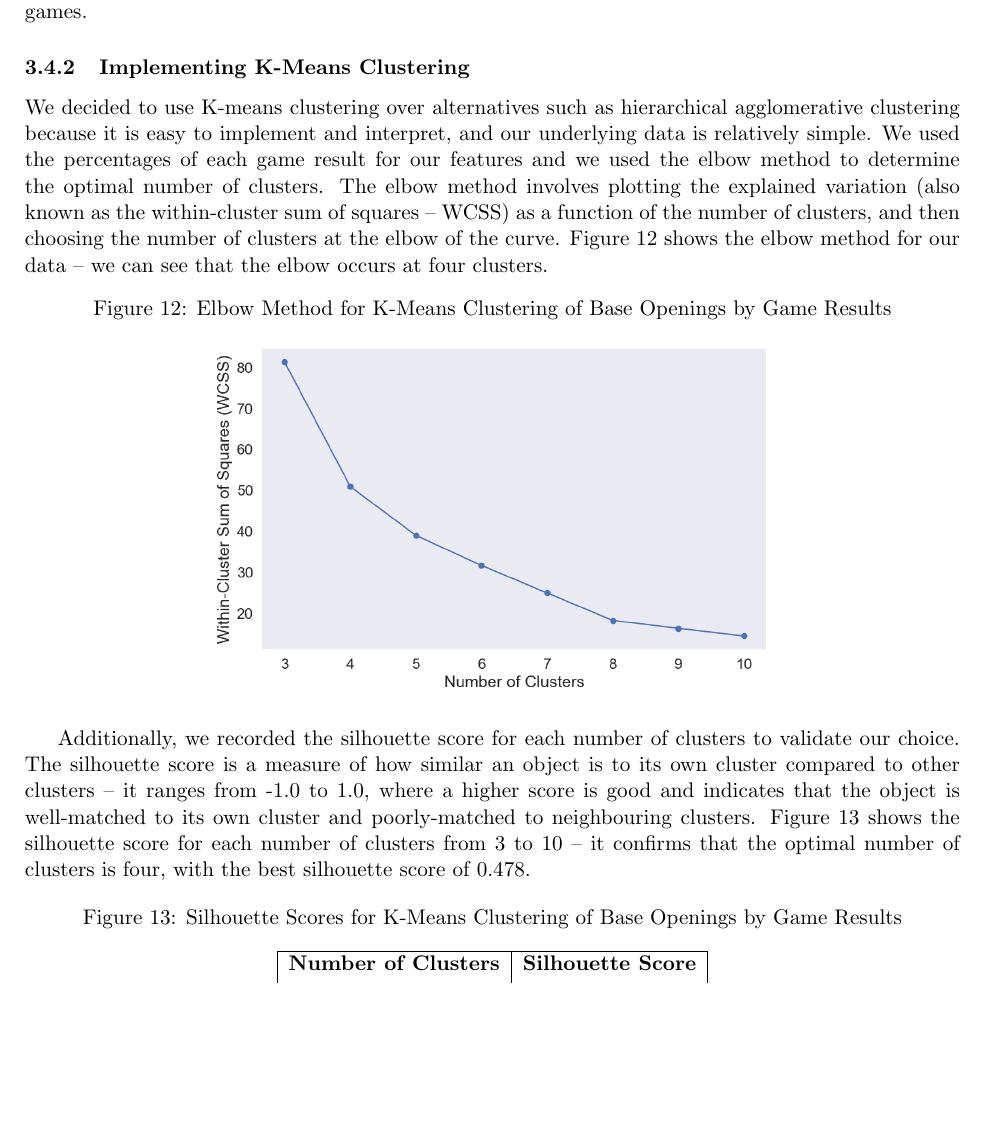
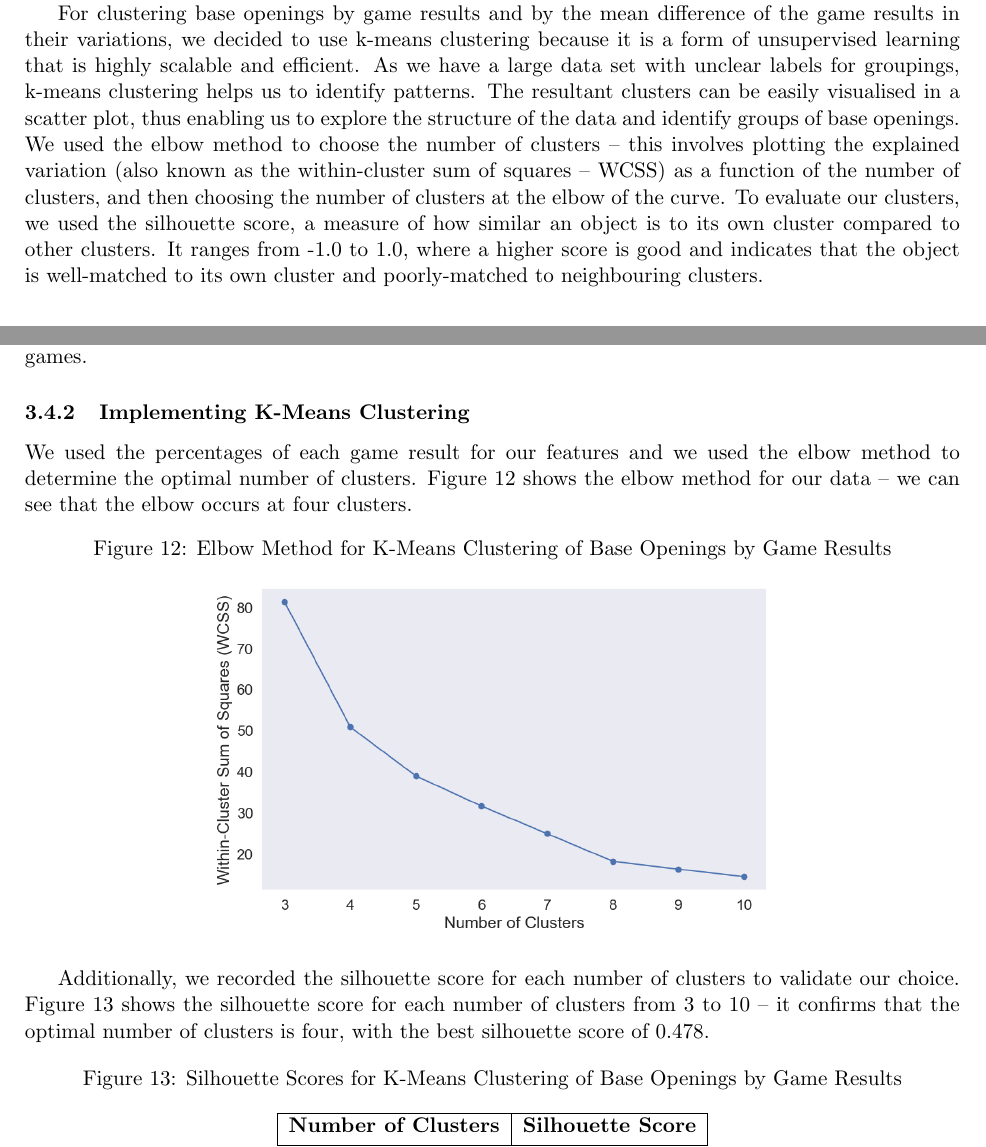
Before and after one commit to IsaacCheng9/machine-learning-in-chess, a LaTeX paper (docs/Final Report/main.tex): part of page 17 of 30 before the commit and two parts of pages 8 and 17 of 29 after it, the two joined at a grey line, cut at the place of the change, the shorter picture padded with empty space. Compiled offline with pdfLaTeX.

Commit message:
Justify use of k-means clustering

```diff
--- a/docs/Final Report/main.tex
+++ b/docs/Final Report/main.tex
@@ -153,6 +153,8 @@ To predict game results, we used both decision tree classifiers and random fores
 
 We used a linear regression model to investigate the relationship between the popularity of base openings and game results for ease of visualisation. The linear relationship can be easily visualised with scatter plots and regression lines, allowing us to identify trends and patterns in the data. To evaluate the models, we used the R\textsuperscript{2} score, which is the proportion of the variance in the dependent variable that is predictable from the independent variable. The R\textsuperscript{2} score ranges from 0 to 1 -- an R\textsuperscript{2} score of 1 means that the model explains all the variability in the dependent variable, while an R\textsuperscript{2} score of 0 means that the model explains none of the variability. We also used the mean absolute error, which is the average absolute difference between the predicted and actual values -- the lower the mean absolute error, the better the fit. We chose the mean absolute error over the more common mean squared error because it is more robust to outliers, which is important as we can later evaluate outliers qualitatively within the context of the game.
 
+For clustering base openings by game results and by the mean difference of the game results in their variations, we decided to use k-means clustering because it is a form of unsupervised learning that is highly scalable and efficient. As we have a large data set with unclear labels for groupings, k-means clustering helps us to identify patterns. The resultant clusters can be easily visualised in a scatter plot, thus enabling us to explore the structure of the data and identify groups of base openings. We used the elbow method to choose the number of clusters -- this involves plotting the explained variation (also known as the within-cluster sum of squares -- WCSS) as a function of the number of clusters, and then choosing the number of clusters at the elbow of the curve. To evaluate our clusters, we used the silhouette score, a measure of how similar an object is to its own cluster compared to other clusters. It ranges from -1.0 to 1.0, where a higher score is good and indicates that the object is well-matched to its own cluster and poorly-matched to neighbouring clusters.
+
 \section{Project Results and Evaluation}
 In this section, we will start by exploring the data to understand the data set better before implementing machine learning models to uncover patterns in how people play chess. We will explain our motive and the development of each machine-learning model before discussing the results and evaluating their insights.
 
@@ -365,7 +366,7 @@ Following our earlier exploration of the most popular base openings, we investig
 Before applying our clustering algorithm, we needed to aggregate the data to obtain the proportion of game results per base openings. This involved counting the number of outcomes for each base opening, and then calculating the proportions of each outcome. Note that we filtered the data to only include base openings with a significant sample size to remove outliers and thus improve the quality of our clustering. We required a minimum of 10,000 games, which was reasonable for the subsample of approximately 5 million games. Furthermore, we filtered out the King's Pawn Game and the Queen's Pawn Game, as these openings are too generic and would add unwanted noise. Figure \ref{fig:proportionOfGameResultsForTop15BaseOpenings} shows the proportion of game results for the top 15 base openings, sorted in descending order of the number of games.
 
 \subsubsection{Implementing K-Means Clustering}
-We decided to use K-means clustering over alternatives such as hierarchical agglomerative clustering because it is easy to implement and interpret, and our underlying data is relatively simple. We used the percentages of each game result for our features and we used the elbow method to determine the optimal number of clusters. The elbow method involves plotting the explained variation (also known as the within-cluster sum of squares -- WCSS) as a function of the number of clusters, and then choosing the number of clusters at the elbow of the curve. Figure \ref{fig:elbowMethodForBaseOpeningsClusteredByGameResults} shows the elbow method for our data -- we can see that the elbow occurs at four clusters.
+We used the percentages of each game result for our features and we used the elbow method to determine the optimal number of clusters. Figure \ref{fig:elbowMethodForBaseOpeningsClusteredByGameResults} shows the elbow method for our data -- we can see that the elbow occurs at four clusters.
 
 \begin{figure}[H]
     \centering
@@ -374,7 +375,7 @@ We decided to use K-means clustering over alternatives such as hierarchical aggl
     \includegraphics[width=0.6\textwidth]{Elbow Method for Clustering of Base Opening by Results.png}
 \end{figure}
 
-Additionally, we recorded the silhouette score for each number of clusters to validate our choice. The silhouette score is a measure of how similar an object is to its own cluster compared to other clusters -- it ranges from -1.0 to 1.0, where a higher score is good and indicates that the object is well-matched to its own cluster and poorly-matched to neighbouring clusters. Figure \ref{fig:silhouetteScoresForBaseOpeningsClusteredByGameResults} shows the silhouette score for each number of clusters from 3 to 10 -- it confirms that the optimal number of clusters is four, with the best silhouette score of 0.478.
+Additionally, we recorded the silhouette score for each number of clusters to validate our choice. Figure \ref{fig:silhouetteScoresForBaseOpeningsClusteredByGameResults} shows the silhouette score for each number of clusters from 3 to 10 -- it confirms that the optimal number of clusters is four, with the best silhouette score of 0.478.
 
 \begin{figure}[H]
     \centering
```
Also changed, not shown: docs/Final Report/main.pdf, docs/Final Report/main.tex (5 more changed lines), 1 other file.
